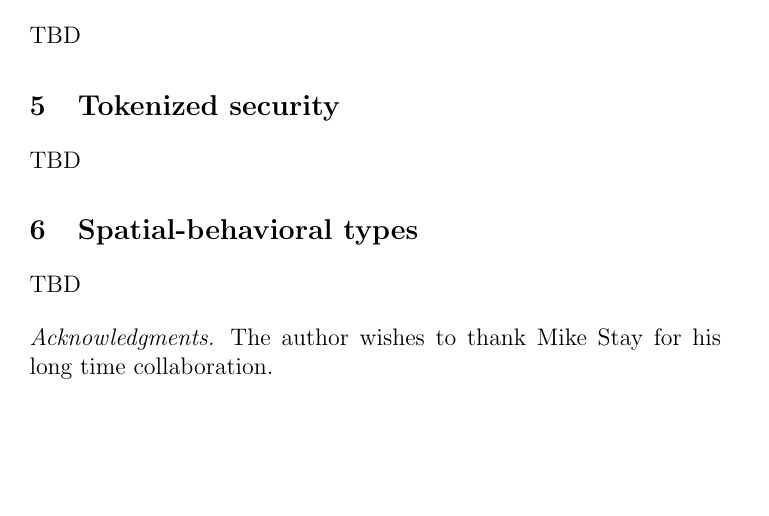
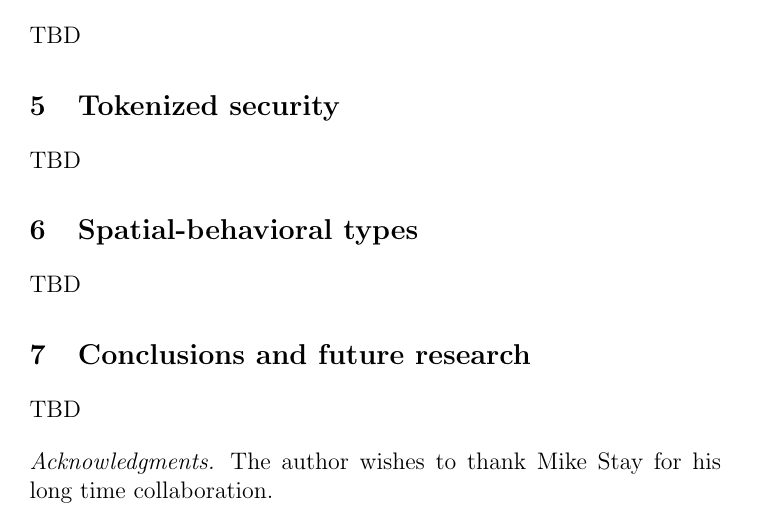
Before and after one commit to leithaus/rho4u, a LaTeX paper (metta-calculus/metta-calculus.tex, which reads metta-calculus/metta-calculus.conc.tex): part of page 4 of 5, cut so that both start at the same text, the shorter picture padded with empty space. Compiled offline with pdfLaTeX; a LaTeX package or settings file that is missing is left out.

Commit message:
added placeholder for conclusions

```diff
--- /dev/null
+++ b/metta-calculus/metta-calculus.conc.tex
@@ -0,0 +1,3 @@
+\section{Conclusions and future research}
+
+TBD
--- a/metta-calculus/metta-calculus.tex
+++ b/metta-calculus/metta-calculus.tex
@@ -71,6 +71,8 @@
 
 \input{metta-calculus.spatial-behavioral.types}
 
+\input{metta-calculus.conc}
+
 %\input{rho20.rho.fuzzy}
 
 %\input{rho20.rho.probabilistic}
```
Also changed, not shown: metta-calculus/metta-calculus.pdf.
